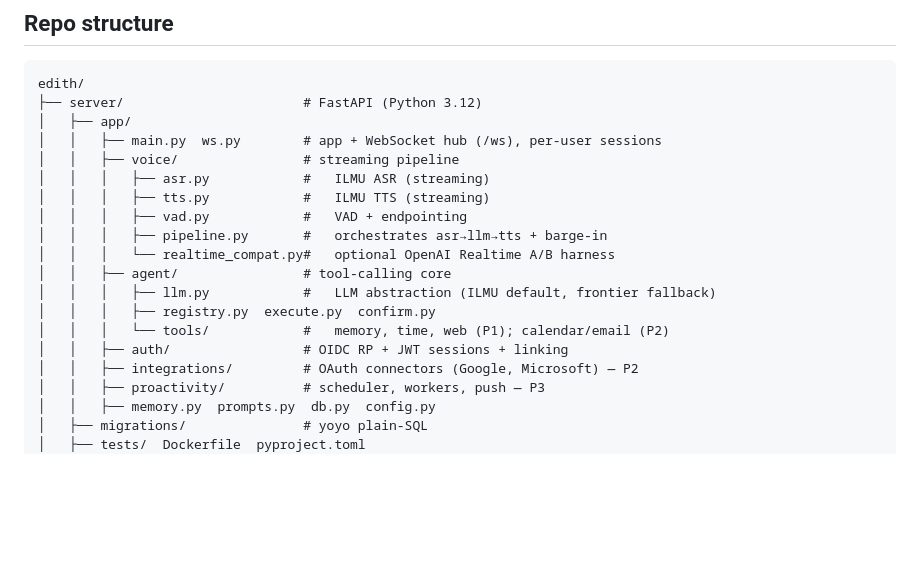
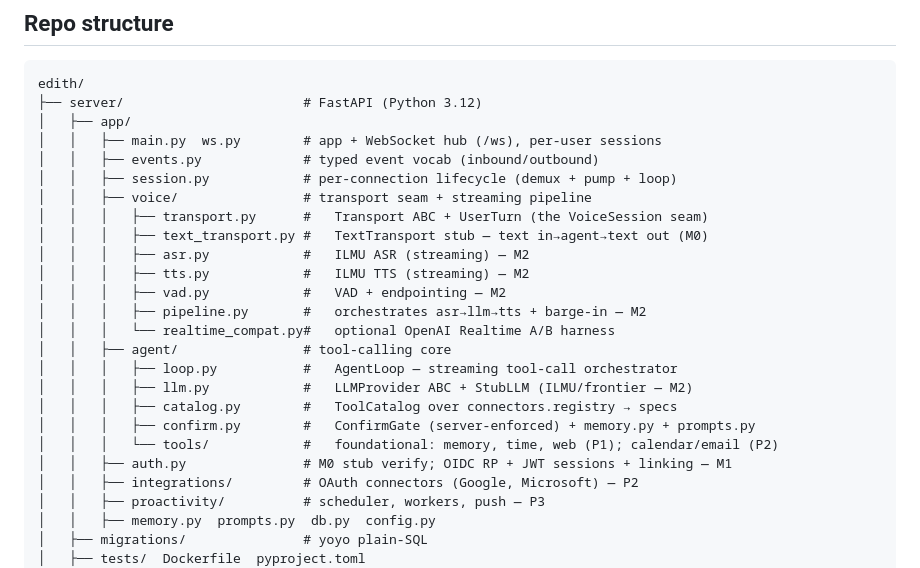
Before and after one commit to codelabsolutions-my/EDITH, a Markdown page: docs/specs/product-design.md, the part around the change. GitHub-like rendering; blank space fills up the shorter version.

Commit message:
docs(specs): sync repo sketch and protocol with the M0 runtime
Update the product-design module sketch to the implemented layout (events.py,
session.py, voice/transport.py + text_transport.py, agent/loop.py + catalog.py)
and add the M0 protocol adjustments to phase-1-mvp.md: text is a first-class
turn trigger, the new turn_end server message, and the tool_event error state,
pointing to phase-1-runtime.md as authoritative.

Co-Authored-By: Claude Opus 4.8 (1M context) <noreply@anthropic.com>
Signed-off-by: Ian Low <codelabsolutions.my@gmail.com>

```diff
--- a/docs/specs/product-design.md
+++ b/docs/specs/product-design.md
@@ -181,17 +181,23 @@ edith/
 ├── server/                       # FastAPI (Python 3.12)
 │   ├── app/
 │   │   ├── main.py  ws.py        # app + WebSocket hub (/ws), per-user sessions
-│   │   ├── voice/                # streaming pipeline
-│   │   │   ├── asr.py            #   ILMU ASR (streaming)
-│   │   │   ├── tts.py            #   ILMU TTS (streaming)
-│   │   │   ├── vad.py            #   VAD + endpointing
-│   │   │   ├── pipeline.py       #   orchestrates asr→llm→tts + barge-in
+│   │   ├── events.py             # typed event vocab (inbound/outbound)
+│   │   ├── session.py            # per-connection lifecycle (demux + pump + loop)
+│   │   ├── voice/                # transport seam + streaming pipeline
+│   │   │   ├── transport.py      #   Transport ABC + UserTurn (the VoiceSession seam)
+│   │   │   ├── text_transport.py #   TextTransport stub — text in→agent→text out (M0)
+│   │   │   ├── asr.py            #   ILMU ASR (streaming) — M2
+│   │   │   ├── tts.py            #   ILMU TTS (streaming) — M2
+│   │   │   ├── vad.py            #   VAD + endpointing — M2
+│   │   │   ├── pipeline.py       #   orchestrates asr→llm→tts + barge-in — M2
 │   │   │   └── realtime_compat.py#   optional OpenAI Realtime A/B harness
 │   │   ├── agent/                # tool-calling core
-│   │   │   ├── llm.py            #   LLM abstraction (ILMU default, frontier fallback)
-│   │   │   ├── registry.py  execute.py  confirm.py
-│   │   │   └── tools/            #   memory, time, web (P1); calendar/email (P2)
-│   │   ├── auth/                 # OIDC RP + JWT sessions + linking
+│   │   │   ├── loop.py           #   AgentLoop — streaming tool-call orchestrator
+│   │   │   ├── llm.py            #   LLMProvider ABC + StubLLM (ILMU/frontier — M2)
+│   │   │   ├── catalog.py        #   ToolCatalog over connectors.registry → specs
+│   │   │   ├── confirm.py        #   ConfirmGate (server-enforced) + memory.py + prompts.py
+│   │   │   └── tools/            #   foundational: memory, time, web (P1); calendar/email (P2)
+│   │   ├── auth.py               # M0 stub verify; OIDC RP + JWT sessions + linking — M1
 │   │   ├── integrations/         # OAuth connectors (Google, Microsoft) — P2
 │   │   ├── proactivity/          # scheduler, workers, push — P3
 │   │   ├── memory.py  prompts.py  db.py  config.py
```
Also changed, not shown: docs/specs/phase-1-mvp.md (+7 -1 lines).
